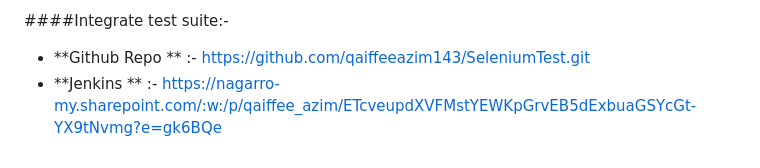
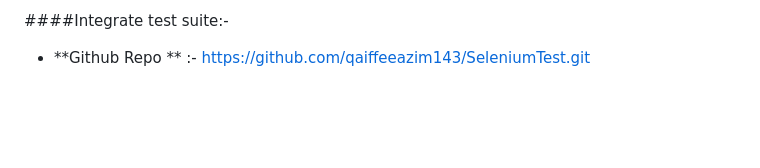
Before and after one commit to qaiffeeazim143/SeleniumTest, a Markdown page: ExitTest/ReadMeFile/Readme.md, the part around the change. Rendered like a GitHub page; blank space fills up the shorter version.

```diff
--- a/ExitTest/ReadMeFile/Readme.md
+++ b/ExitTest/ReadMeFile/Readme.md
@@ -68,4 +68,3 @@
 
 ####Integrate test suite:-
 - **Github Repo ** :- https://github.com/qaiffeeazim143/SeleniumTest.git
-- **Jenkins ** :- https://nagarro-my.sharepoint.com/:w:/p/qaiffee_azim/ETcveupdXVFMstYEWKpGrvEB5dExbuaGSYcGt-YX9tNvmg?e=gk6BQe
```
